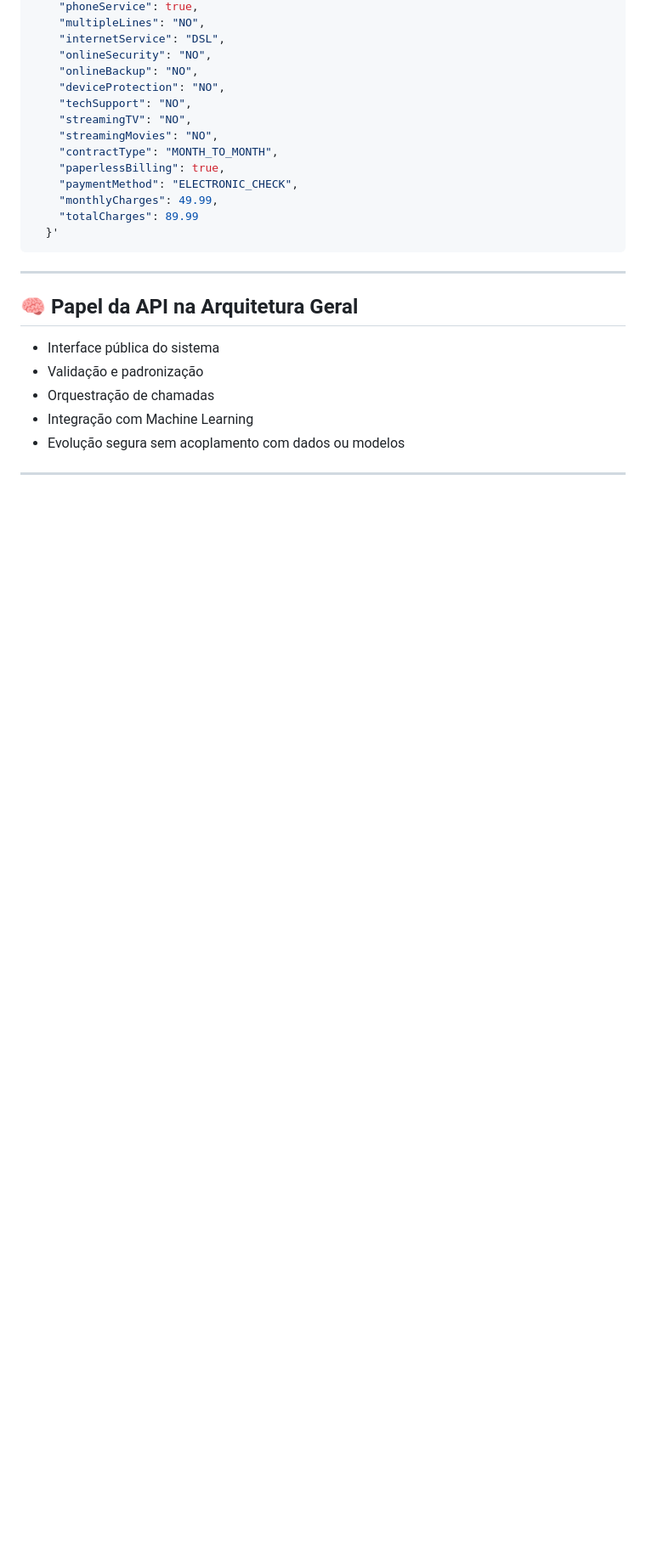
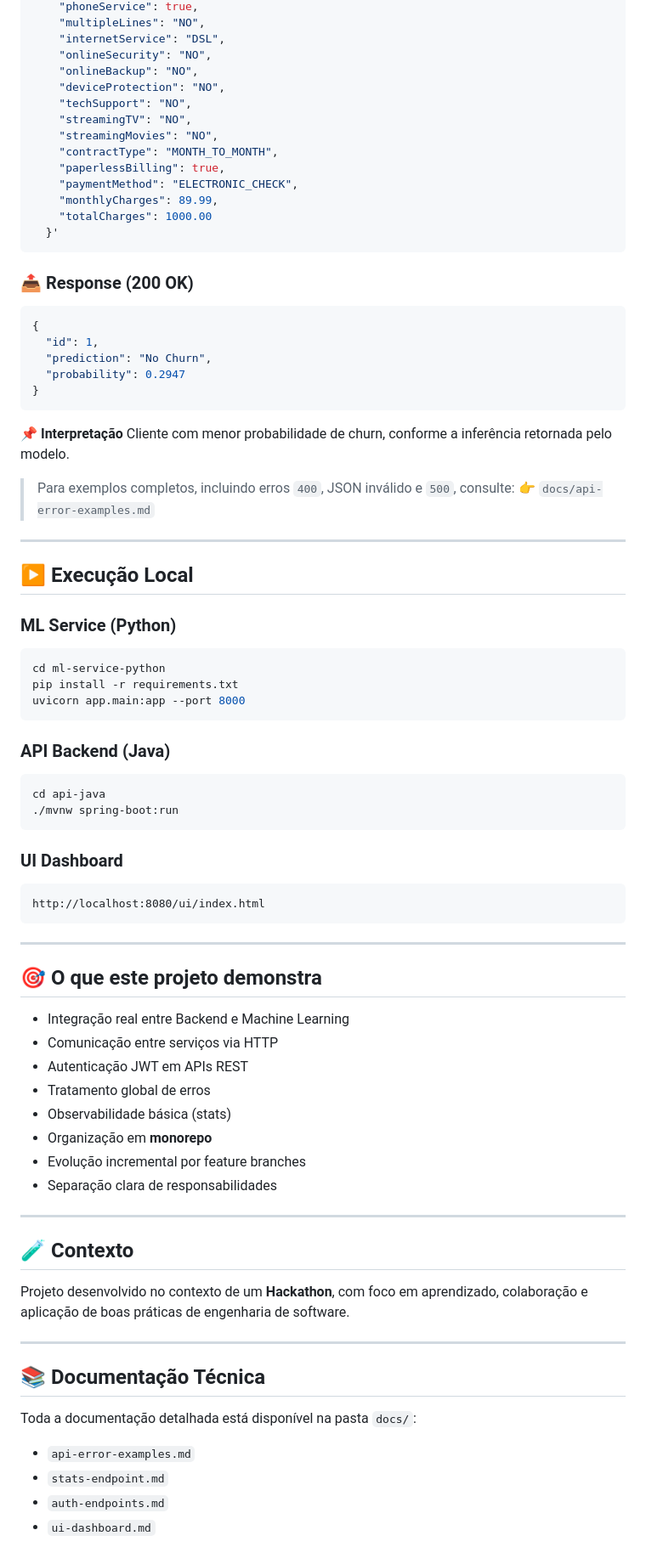
Before and after one commit to MatheusNRusso/churn-insight, a Markdown page: api-java/README.md, the part around one of its changes. Shown at 85% size. Rendered like a GitHub page; blank space fills up the shorter version.

Commit message:
docs(api): update API README with auth, stats and ui info

````diff
--- a/api-java/README.md
+++ b/api-java/README.md
@@ -179,19 +156,79 @@ curl -X POST "http://localhost:8080/api/predict" \
     "contractType": "MONTH_TO_MONTH",
     "paperlessBilling": true,
     "paymentMethod": "ELECTRONIC_CHECK",
-    "monthlyCharges": 49.99,
-    "totalCharges": 89.99
+    "monthlyCharges": 89.99,
+    "totalCharges": 1000.00
   }'
+```
+
+### 📤 Response (200 OK)
+
+```json
+{
+  "id": 1,
+  "prediction": "No Churn",
+  "probability": 0.2947
+}
+```
+
+📌 **Interpretação**
+Cliente com menor probabilidade de churn, conforme a inferência retornada pelo modelo.
+
+> Para exemplos completos, incluindo erros `400`, JSON inválido e `500`, consulte:
+> 👉 `docs/api-error-examples.md`
+
+---
+
+## ▶️ Execução Local
+
+### ML Service (Python)
+
+```bash
+cd ml-service-python
+pip install -r requirements.txt
+uvicorn app.main:app --port 8000
+```
+
+### API Backend (Java)
+
+```bash
+cd api-java
+./mvnw spring-boot:run
+```
+
+### UI Dashboard
+
+```text
+http://localhost:8080/ui/index.html
 ```
 
 ---
 
-## 🧠 Papel da API na Arquitetura Geral
+## 🎯 O que este projeto demonstra
 
-* Interface pública do sistema
-* Validação e padronização
-* Orquestração de chamadas
-* Integração com Machine Learning
-* Evolução segura sem acoplamento com dados ou modelos
+* Integração real entre Backend e Machine Learning
+* Comunicação entre serviços via HTTP
+* Autenticação JWT em APIs REST
+* Tratamento global de erros
+* Observabilidade básica (stats)
+* Organização em **monorepo**
+* Evolução incremental por feature branches
+* Separação clara de responsabilidades
 
 ---
+
+## 🧪 Contexto
+
+Projeto desenvolvido no contexto de um **Hackathon**, com foco em aprendizado,
+colaboração e aplicação de boas práticas de engenharia de software.
+
+---
+
+## 📚 Documentação Técnica
+
+Toda a documentação detalhada está disponível na pasta `docs/`:
+
+* `api-error-examples.md`
+* `stats-endpoint.md`
+* `auth-endpoints.md`
+* `ui-dashboard.md`
````
Also changed, not shown: other parts of api-java/README.md (+92 -115 lines).
